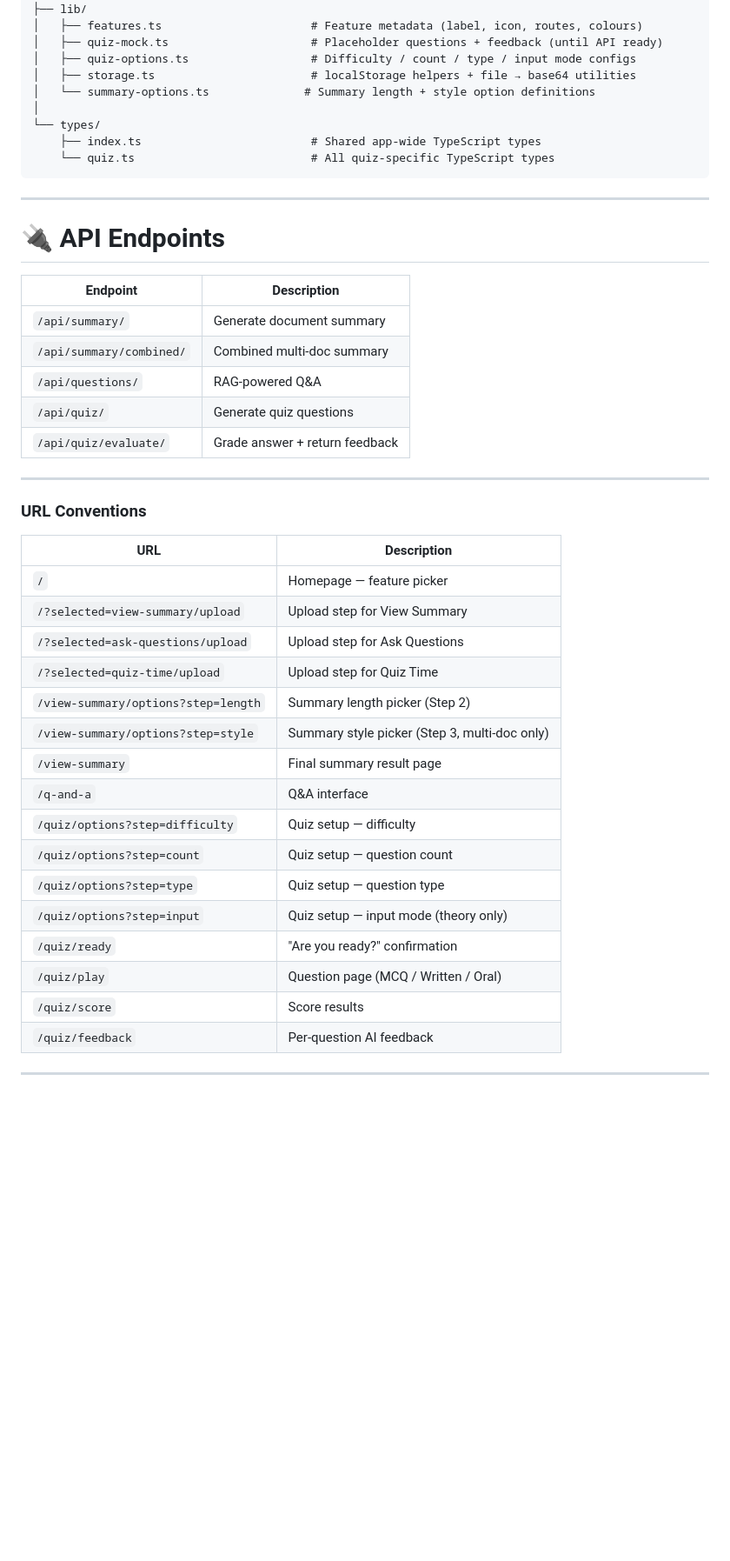
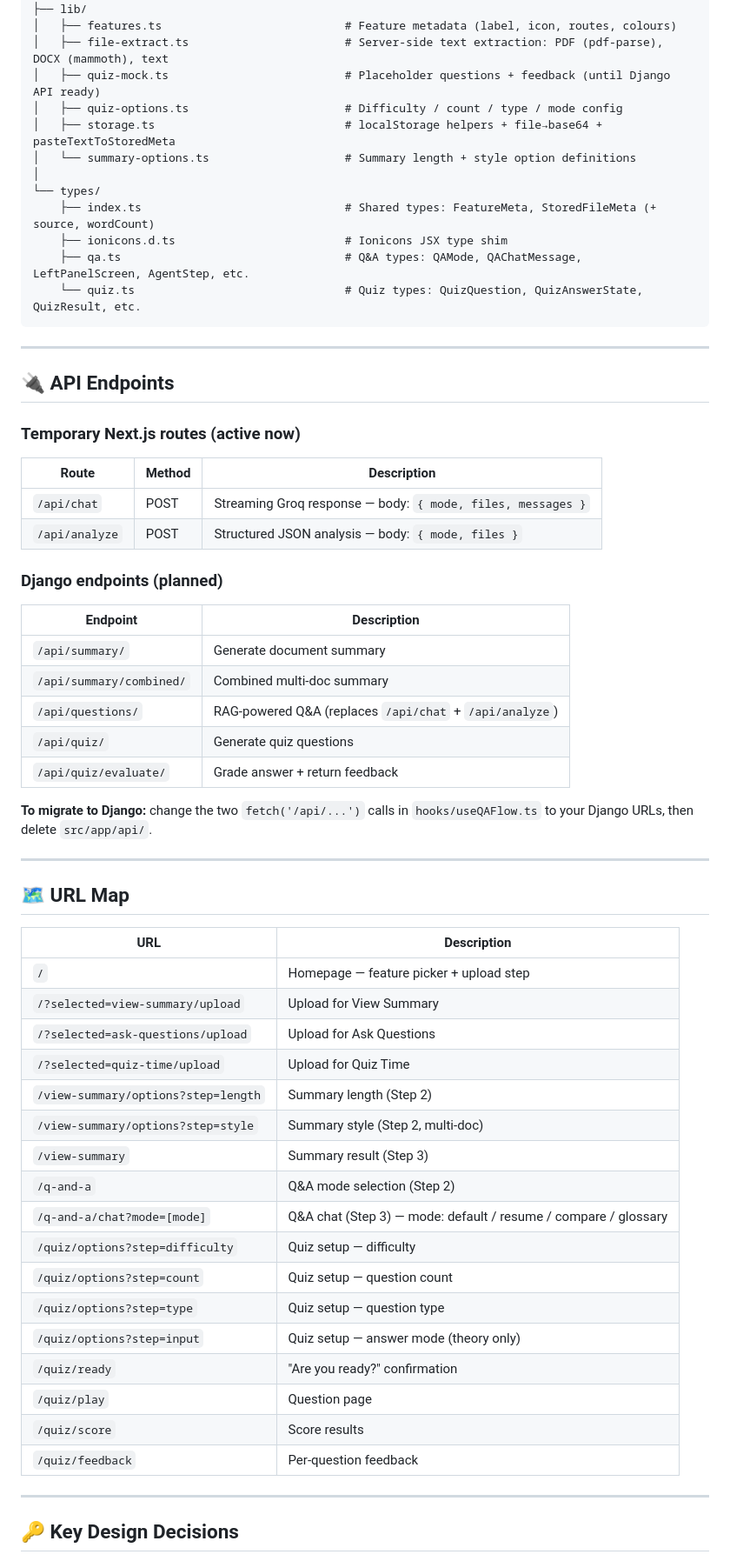
Before and after one commit to Hikmahx/QuizMe, a Markdown page: STRUCTURE.md, the part around one of its changes. Shown at 87% size. GitHub-like rendering; blank space fills up the shorter version.

````diff
--- a/STRUCTURE.md
+++ b/STRUCTURE.md
@@ -55,53 +81,67 @@ client/src/
 │
 ├── lib/
-│   ├── features.ts                      # Feature metadata (label, icon, routes, colours)
-│   ├── quiz-mock.ts                     # Placeholder questions + feedback (until API ready)
-│   ├── quiz-options.ts                  # Difficulty / count / type / input mode configs
-│   ├── storage.ts                       # localStorage helpers + file → base64 utilities
-│   └── summary-options.ts              # Summary length + style option definitions
+│   ├── features.ts                           # Feature metadata (label, icon, routes, colours)
+│   ├── file-extract.ts                       # Server-side text extraction: PDF (pdf-parse), DOCX (mammoth), text
+│   ├── quiz-mock.ts                          # Placeholder questions + feedback (until Django API ready)
+│   ├── quiz-options.ts                       # Difficulty / count / type / mode config
+│   ├── storage.ts                            # localStorage helpers + file→base64 + pasteTextToStoredMeta
+│   └── summary-options.ts                    # Summary length + style option definitions
 │
 └── types/
-    ├── index.ts                         # Shared app-wide TypeScript types
-    └── quiz.ts                          # All quiz-specific TypeScript types
+    ├── index.ts                              # Shared types: FeatureMeta, StoredFileMeta (+ source, wordCount)
+    ├── ionicons.d.ts                         # Ionicons JSX type shim
+    ├── qa.ts                                 # Q&A types: QAMode, QAChatMessage, LeftPanelScreen, AgentStep, etc.
+    └── quiz.ts                               # Quiz types: QuizQuestion, QuizAnswerState, QuizResult, etc.
 ```
-
 
 ---
 
-# 🔌 API Endpoints
+## 🔌 API Endpoints
+
+### Temporary Next.js routes (active now)
+
+| Route | Method | Description |
+|-------|--------|-------------|
+| `/api/chat` | POST | Streaming Groq response — body: `{ mode, files, messages }` |
+| `/api/analyze` | POST | Structured JSON analysis — body: `{ mode, files }` |
+
+### Django endpoints (planned)
 
 | Endpoint | Description |
 |----------|-------------|
 | `/api/summary/` | Generate document summary |
 | `/api/summary/combined/` | Combined multi-doc summary |
-| `/api/questions/` | RAG-powered Q&A |
+| `/api/questions/` | RAG-powered Q&A (replaces `/api/chat` + `/api/analyze`) |
 | `/api/quiz/` | Generate quiz questions |
 | `/api/quiz/evaluate/` | Grade answer + return feedback |
 
+**To migrate to Django:** change the two `fetch('/api/...')` calls in `hooks/useQAFlow.ts` to your Django URLs, then delete `src/app/api/`.
 
 ---
 
-### URL Conventions
+## 🗺️ URL Map
 
 | URL | Description |
 |-----|-------------|
-| `/` | Homepage — feature picker |
-| `/?selected=view-summary/upload` | Upload step for View Summary |
-| `/?selected=ask-questions/upload` | Upload step for Ask Questions |
-| `/?selected=quiz-time/upload` | Upload step for Quiz Time |
-| `/view-summary/options?step=length` | Summary length picker (Step 2) |
-| `/view-summary/options?step=style` | Summary style picker (Step 3, multi-doc only) |
-| `/view-summary` | Final summary result page |
-| `/q-and-a` | Q&A interface |
+| `/` | Homepage — feature picker + upload step |
+| `/?selected=view-summary/upload` | Upload for View Summary |
+| `/?selected=ask-questions/upload` | Upload for Ask Questions |
+| `/?selected=quiz-time/upload` | Upload for Quiz Time |
+| `/view-summary/options?step=length` | Summary length (Step 2) |
+| `/view-summary/options?step=style` | Summary style (Step 2, multi-doc) |
+| `/view-summary` | Summary result (Step 3) |
+| `/q-and-a` | Q&A mode selection (Step 2) |
+| `/q-and-a/chat?mode=[mode]` | Q&A chat (Step 3) — mode: default / resume / compare / glossary |
 | `/quiz/options?step=difficulty` | Quiz setup — difficulty |
 | `/quiz/options?step=count` | Quiz setup — question count |
 | `/quiz/options?step=type` | Quiz setup — question type |
-| `/quiz/options?step=input` | Quiz setup — input mode (theory only) |
+| `/quiz/options?step=input` | Quiz setup — answer mode (theory only) |
 | `/quiz/ready` | "Are you ready?" confirmation |
-| `/quiz/play` | Question page (MCQ / Written / Oral) |
+| `/quiz/play` | Question page |
 | `/quiz/score` | Score results |
-| `/quiz/feedback` | Per-question AI feedback |
+| `/quiz/feedback` | Per-question feedback |
 
 ---
 
+## 🔑 Key Design Decisions
 
````
Also changed, not shown: other parts of STRUCTURE.md (+78 -41 lines).
